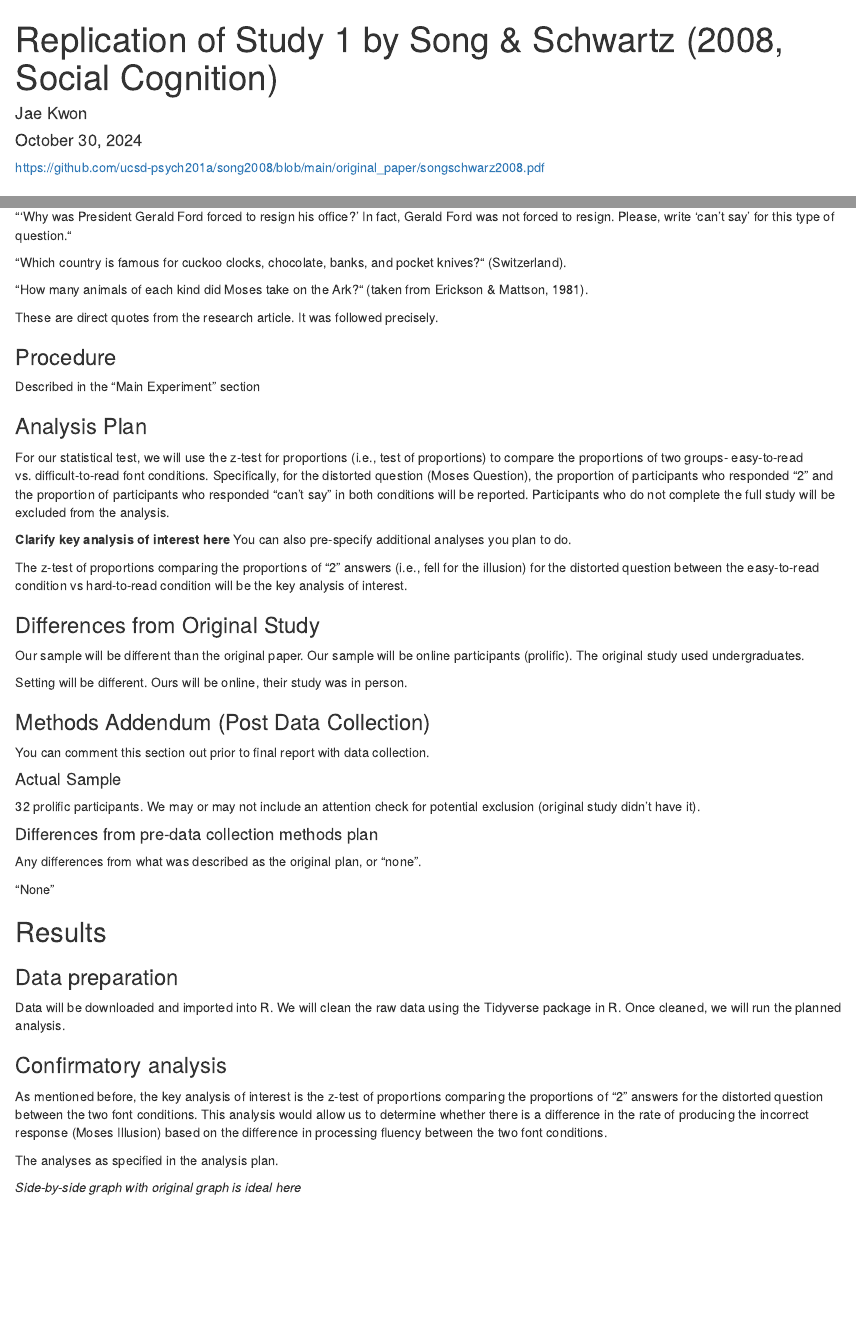
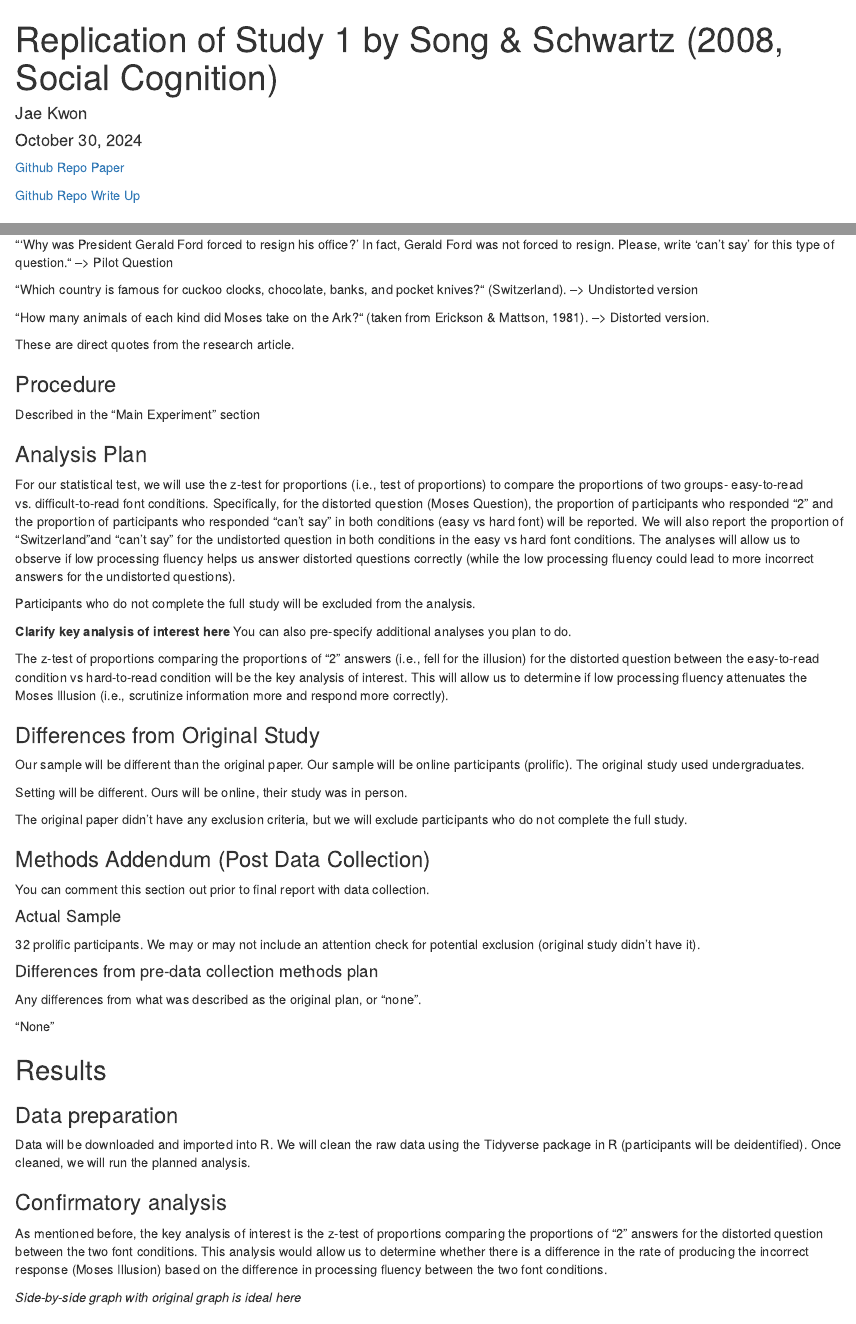
Before and after one commit to ucsd-psych201a/song2008, an R Markdown document (writeup/Jae_Kwon_song2008_Project_Draft.Rmd): the page in a window 1100 px wide, from its top, and a second part further down, joined at a grey line. Rendered offline with R 4.5, knitr and Pandoc, with nearby package versions.

Commit message:
Update Jae_Kwon_song2008_Project_Draft.Rmd
Intro / Methods for Project Paradigm

````diff
--- a/writeup/Jae_Kwon_song2008_Project_Draft.Rmd
+++ b/writeup/Jae_Kwon_song2008_Project_Draft.Rmd
@@ -10,9 +10,9 @@ format:
 
 <!-- Replication reports should all use this template to standardize reporting across projects.  These reports will be public supplementary materials that accompany the summary report(s) of the aggregate results. -->
 
-https://github.com/ucsd-psych201a/song2008/blob/main/original_paper/songschwarz2008.pdf
+[Github Repo Paper](https://github.com/ucsd-psych201a/song2008/blob/main/original_paper/songschwarz2008.pdf)
 
-
+[Github Repo Write Up](https://github.com/ucsd-psych201a/song2008/tree/main/writeup)
 
 ## Introduction
 
@@ -51,14 +51,15 @@ Original effect size, power analysis for samples to achieve 80%, 90%, 95% power
 
 ### Materials
 
-"'Why was President Gerald Ford forced to resign his office?' In fact, Gerald Ford was not forced to resign. Please, write 'can't say' for this type of question.“
+"'Why was President Gerald Ford forced to resign his office?' In fact, Gerald Ford was not forced to resign. Please, write 'can't say' for this type of question.“ --> Pilot Question
 
-“Which country is famous for cuckoo clocks, chocolate, banks, and pocket knives?“ (Switzerland).
+“Which country is famous for cuckoo clocks, chocolate, banks, and pocket knives?“ (Switzerland). --> Undistorted version
 
 “How many animals of each kind did Moses take on the Ark?“
-(taken from Erickson & Mattson, 1981).
+(taken from Erickson & Mattson, 1981). --> Distorted version.
 
-These are direct quotes from the research article. It was followed precisely.
+These are direct quotes from the research article.
+
 
 ### Procedure
 
@@ -66,19 +67,21 @@ Described in the "Main Experiment" section
 
 ### Analysis Plan
 
-For our statistical test, we will use the z-test for proportions (i.e., test of proportions) to compare the proportions of two groups- easy-to-read vs. difficult-to-read font conditions. Specifically, for the distorted question (Moses Question), the proportion of participants who responded "2" and the proportion of participants who responded "can't say" in both conditions will be reported. Participants who do not complete the full study will be excluded from the analysis.
+For our statistical test, we will use the z-test for proportions (i.e., test of proportions) to compare the proportions of two groups- easy-to-read vs. difficult-to-read font conditions. Specifically, for the distorted question (Moses Question), the proportion of participants who responded "2" and the proportion of participants who responded "can't say" in both conditions (easy vs hard font) will be reported. We will also report the proportion of "Switzerland"and "can't say" for the undistorted question in both conditions in the easy vs hard font conditions. The analyses will allow us to observe if low processing fluency helps us answer distorted questions correctly (while the low processing fluency could lead to more incorrect answers for the undistorted questions).
 
-
+Participants who do not complete the full study will be excluded from the analysis.
 
 **Clarify key analysis of interest here**  You can also pre-specify additional analyses you plan to do.
 
-The z-test of proportions comparing the proportions of "2" answers (i.e., fell for the illusion) for the distorted question between the easy-to-read condition vs hard-to-read condition will be the key analysis of interest.
+The z-test of proportions comparing the proportions of "2" answers (i.e., fell for the illusion) for the distorted question between the easy-to-read condition vs hard-to-read condition will be the key analysis of interest. This will allow us to determine if low processing fluency attenuates the Moses Illusion (i.e., scrutinize information more and respond more correctly).
 
 ### Differences from Original Study
 
 Our sample will be different than the original paper. Our sample will be online participants (prolific). The original study used undergraduates.
 
 Setting will be different. Ours will be online, their study was in person.
+
+The original paper didn't have any exclusion criteria, but we will exclude participants who do not complete the full study.
 
 ### Methods Addendum (Post Data Collection)
 
@@ -98,7 +101,7 @@ You can comment this section out prior to final report with data collection.
 
 ### Data preparation
 
-Data will be downloaded and imported into R. We will clean the raw data using the Tidyverse package in R. Once cleaned, we will run the planned analysis.
+Data will be downloaded and imported into R. We will clean the raw data using the Tidyverse package in R (participants will be deidentified). Once cleaned, we will run the planned analysis.
 
 ```{r include=F}
 ### Data Preparation
@@ -116,8 +119,6 @@ Data will be downloaded and imported into R. We will clean the raw data using th
 
 As mentioned before, the key analysis of interest is the z-test of proportions comparing the proportions of "2" answers for the distorted question between the two font conditions. This analysis would allow us to determine whether there is a difference in the rate of producing the incorrect response (Moses Illusion) based on the difference in processing fluency between the two font conditions.
 
-The analyses as specified in the analysis plan.
-
 *Side-by-side graph with original graph is ideal here*
 
 ### Exploratory analyses
````
